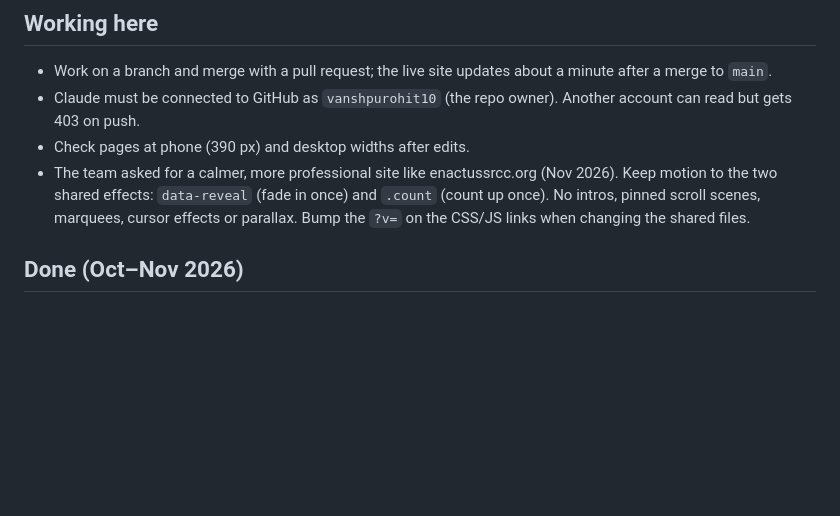
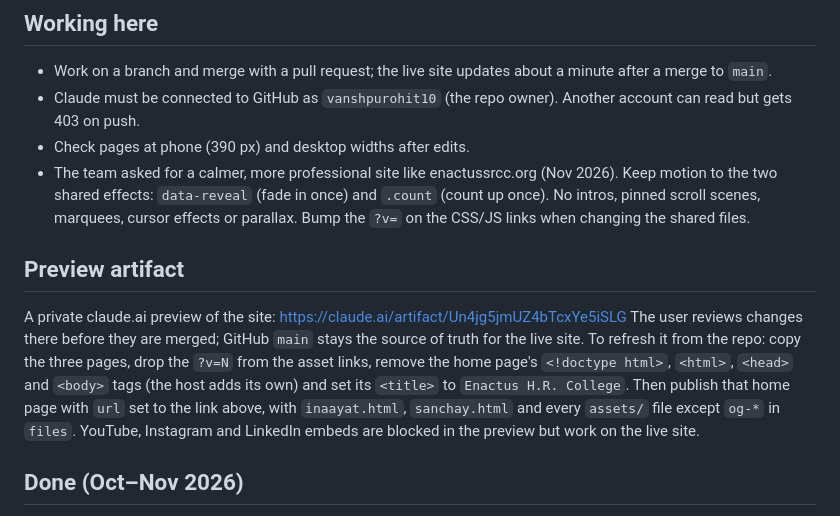
Before and after one commit to vanshpurohit10/enactus-hrc, a Markdown page: .claude/CLAUDE.md, the part around the change. Rendered like a GitHub page; blank space fills up the shorter version.

Commit message:
Note the preview artifact in the handoff notes
Co-Authored-By: Claude Opus 5.5 <noreply@anthropic.com>
Claude-Session: https://claude.ai/code/session_01AfpVAz1bz4S2wUTrGgKRRv

```diff
--- a/.claude/CLAUDE.md
+++ b/.claude/CLAUDE.md
@@ -12,6 +12,15 @@ Each page adds its own palette and page-specific styles inline; the only inline
 - The team asked for a calmer, more professional site like enactussrcc.org (Nov 2026). Keep motion to the two shared effects:
   `data-reveal` (fade in once) and `.count` (count up once). No intros, pinned scroll scenes, marquees, cursor effects or parallax.
   Bump the `?v=` on the CSS/JS links when changing the shared files.
+
+## Preview artifact
+A private claude.ai preview of the site: https://claude.ai/artifact/Un4jg5jmUZ4bTcxYe5iSLG
+The user reviews changes there before they are merged; GitHub `main` stays the source of truth for the live site.
+To refresh it from the repo: copy the three pages, drop the `?v=N` from the asset links, remove the home page's
+`<!doctype html>`, `<html>`, `<head>` and `<body>` tags (the host adds its own) and set its `<title>` to
+`Enactus H.R. College`. Then publish that home page with `url` set to the link above, with `inaayat.html`, `sanchay.html`
+and every `assets/` file except `og-*` in `files`. YouTube, Instagram and LinkedIn embeds are blocked in the
+preview but work on the live site.
 
 ## Done (Oct–Nov 2026)
 - Teacher-in-Charge is Darshit Shah.
```
